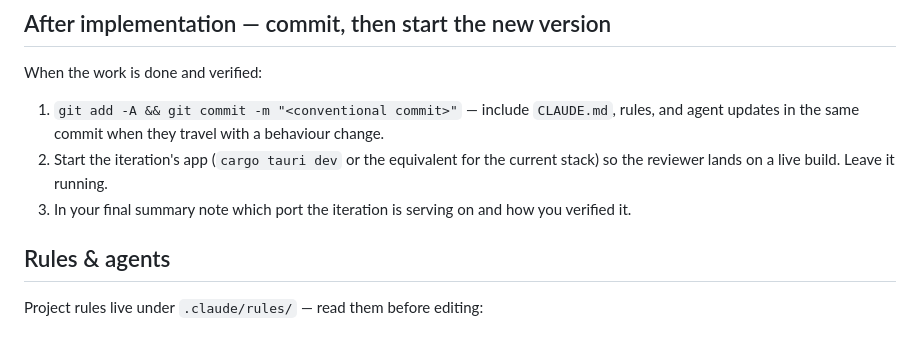
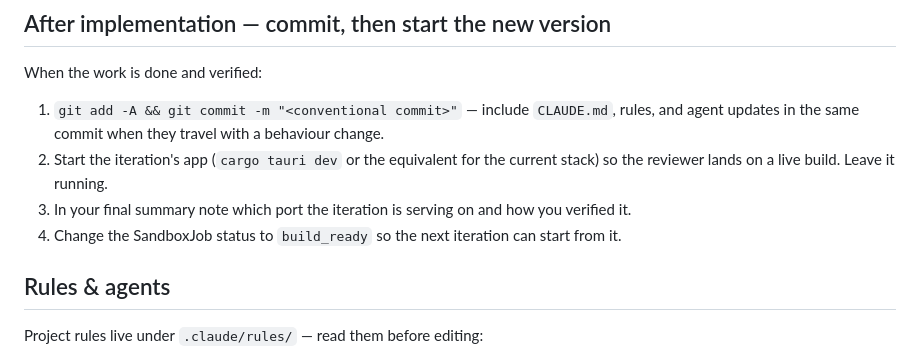
Before and after one commit to Saimirbaci/evolvo, a Markdown page: CLAUDE.md, the part around the change. Drawn GitHub-style.

```diff
--- a/CLAUDE.md
+++ b/CLAUDE.md
@@ -208,6 +208,7 @@ When the work is done and verified:
 1. `git add -A && git commit -m "<conventional commit>"` — include `CLAUDE.md`, rules, and agent updates in the same commit when they travel with a behaviour change.
 2. Start the iteration's app (`cargo tauri dev` or the equivalent for the current stack) so the reviewer lands on a live build. Leave it running.
 3. In your final summary note which port the iteration is serving on and how you verified it.
+4. Change the SandboxJob status to `build_ready` so the next iteration can start from it.
 
 ## Rules & agents
 
```
